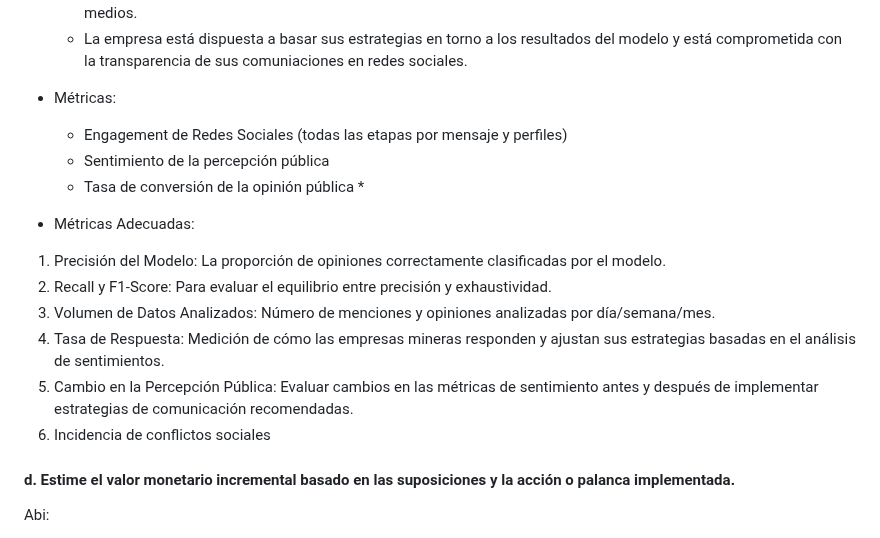
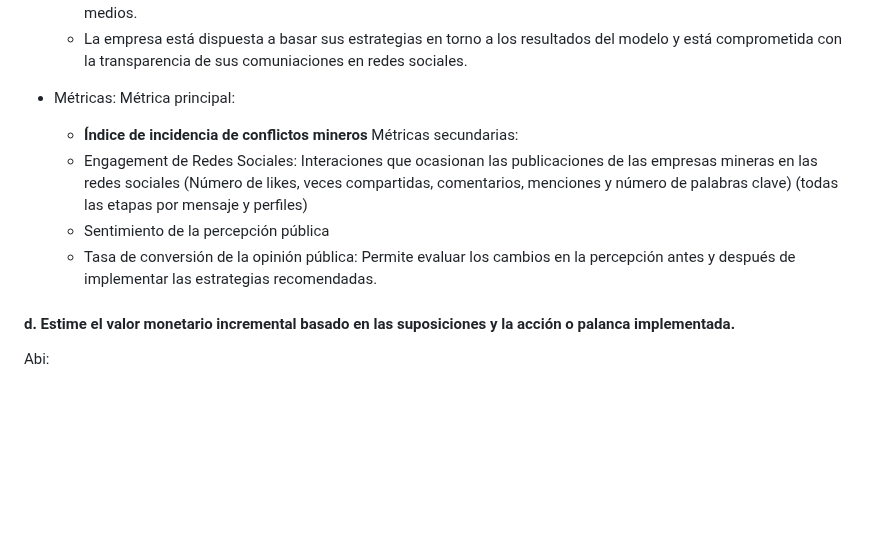
Before and after one commit to jomjac/ModelodeMachineLearning-PrevencionConflictosMinerosMediantePercepcionPublica, a Markdown page: 3. Propuesta del Caso de Negocio.md, the part around the change. GitHub-like rendering; blank space fills up the shorter version.

```diff
--- a/3. Propuesta del Caso de Negocio.md
+++ b/3. Propuesta del Caso de Negocio.md
@@ -42,17 +42,13 @@ Abi:
   * La empresa está dispuesta a basar sus estrategias en torno a los resultados del modelo y está comprometida con la transparencia de sus comuniaciones en redes sociales.
 
 - Métricas:
-  * Engagement de Redes Sociales (todas las etapas por mensaje y perfiles)
+Métrica principal:
+  * <b>Índice de incidencia de conflictos mineros</b>
+Métricas secundarias:
+  * Engagement de Redes Sociales: Interaciones que ocasionan las publicaciones de las empresas mineras en las redes sociales (Número de likes, veces compartidas, comentarios, menciones y número de palabras clave) (todas las etapas por mensaje y perfiles)
   * Sentimiento de la percepción pública
-  * Tasa de conversión de la opinión pública *
+  * Tasa de conversión de la opinión pública: Permite evaluar los cambios en la percepción antes y después de implementar las estrategias recomendadas.
 
-- Métricas Adecuadas:
-1.	Precisión del Modelo: La proporción de opiniones correctamente clasificadas por el modelo.
-2.	Recall y F1-Score: Para evaluar el equilibrio entre precisión y exhaustividad.
-3.	Volumen de Datos Analizados: Número de menciones y opiniones analizadas por día/semana/mes.
-4.	Tasa de Respuesta: Medición de cómo las empresas mineras responden y ajustan sus estrategias basadas en el análisis de sentimientos.
-5.	Cambio en la Percepción Pública:  Evaluar cambios en las métricas de sentimiento antes y después de implementar estrategias de comunicación recomendadas.
-6.	Incidencia de conflictos sociales
 
 #### d. Estime el valor monetario incremental basado en las suposiciones y la acción o palanca implementada.
 
```
